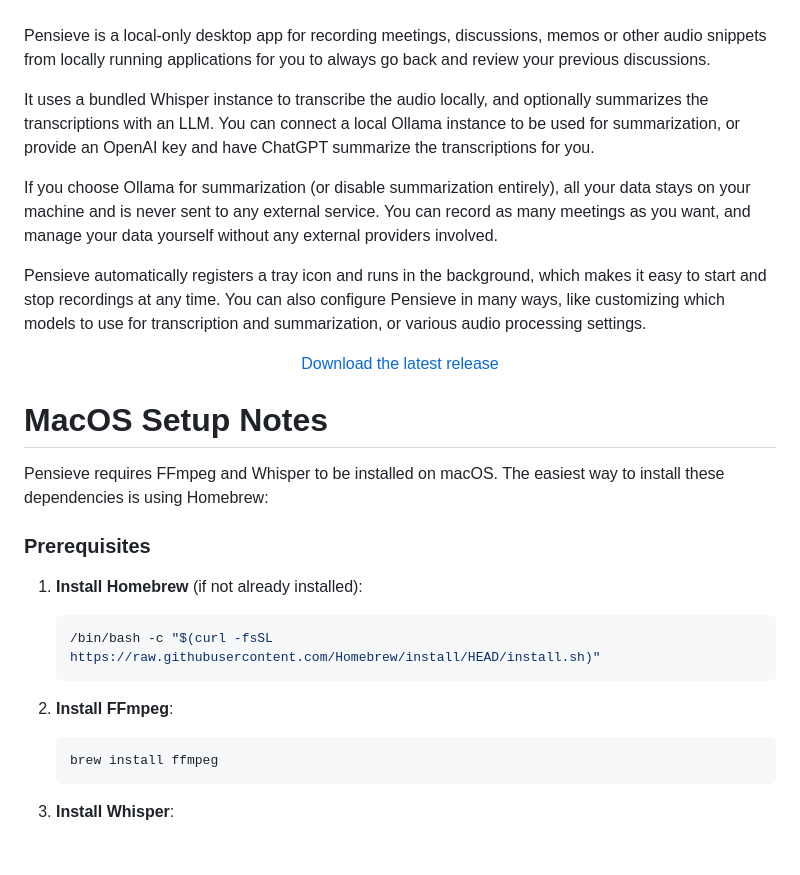
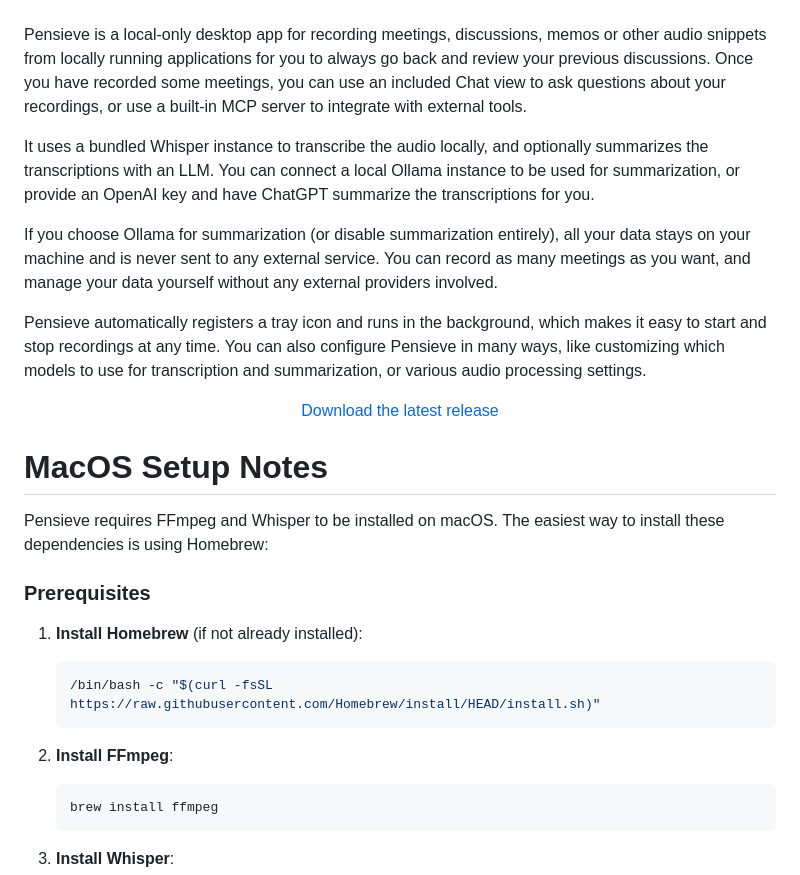
Before and after one commit to lukasbach/pensieve, a Markdown page: README.md, the part around one of its changes. GitHub-like rendering; blank space fills up the shorter version.

````diff
--- a/README.md
+++ b/README.md
@@ -22,7 +22,9 @@ If you’re looking for a hosted desktop recording API, consider checking out [R
 
 Pensieve is a local-only desktop app for recording meetings, discussions, memos or other audio
 snippets from locally running applications for you to always go back and review your
-previous discussions.
+previous discussions. Once you have recorded some meetings, you can use an included Chat
+view to ask questions about your recordings, or use a built-in MCP server to integrate with
+external tools.
 
 It uses a bundled Whisper instance to transcribe the audio locally, and optionally
 summarizes the transcriptions with an LLM. You can connect a local Ollama instance to
@@ -45,7 +47,6 @@ and summarization, or various audio processing settings.
     </a>
 </div>
 
-
 # MacOS Setup Notes
 
 Pensieve requires FFmpeg and Whisper to be installed on macOS. The easiest way to install these dependencies is using Homebrew:
@@ -53,11 +54,13 @@ Pensieve requires FFmpeg and Whisper to be installed on macOS. The easiest way t
 ### Prerequisites
 
 1. **Install Homebrew** (if not already installed):
+
    ```bash
    /bin/bash -c "$(curl -fsSL https://raw.githubusercontent.com/Homebrew/install/HEAD/install.sh)"
    ```
 
 2. **Install FFmpeg**:
+
    ```bash
    brew install ffmpeg
    ```
````
Also changed, not shown: other parts of README.md (+1 -0 lines), specs/mcp.md (deleted, +0 -53 lines).
